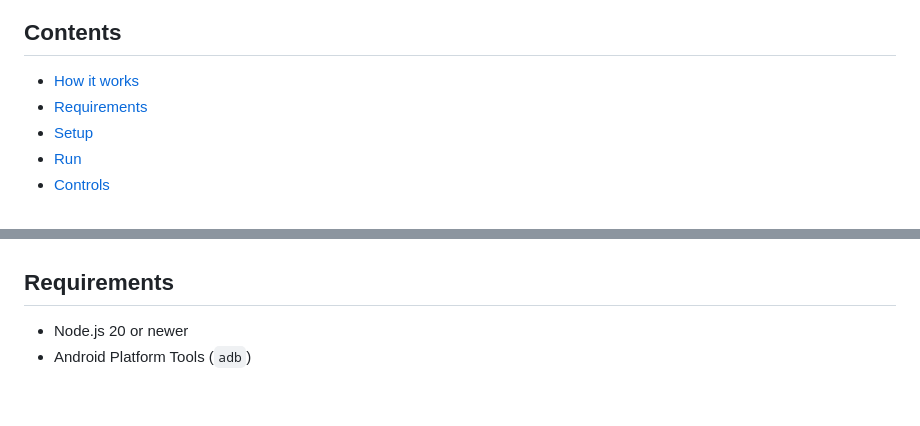
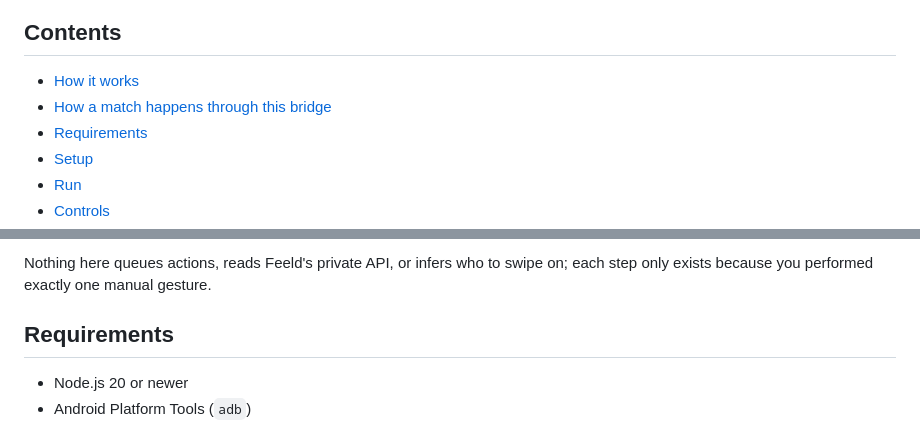
Before and after one commit to Montana/feeld-browser, a Markdown page: README.md, 2 parts joined by grey strips. Rendered like a GitHub page; blank space fills up the shorter version.

```diff
--- a/README.md
+++ b/README.md
@@ -11,6 +11,7 @@ It does **not** call Feeld's private API, scrape profiles, automate likes/messag
 ## Contents
 
 - [How it works](#how-it-works)
+- [How a match happens through this bridge](#how-a-match-happens-through-this-bridge)
 - [Requirements](#requirements)
 - [Setup](#setup)
 - [Run](#run)
@@ -43,3 +64,4 @@ It does **not** call Feeld's private API, scrape profiles, automate likes/messag
+Nothing here queues actions, reads Feeld's private API, or infers who to swipe on; each step only exists because you performed exactly one manual gesture.
 
 ## Requirements
 
```
Also changed, not shown: other parts of README.md (+20 -0 lines).
